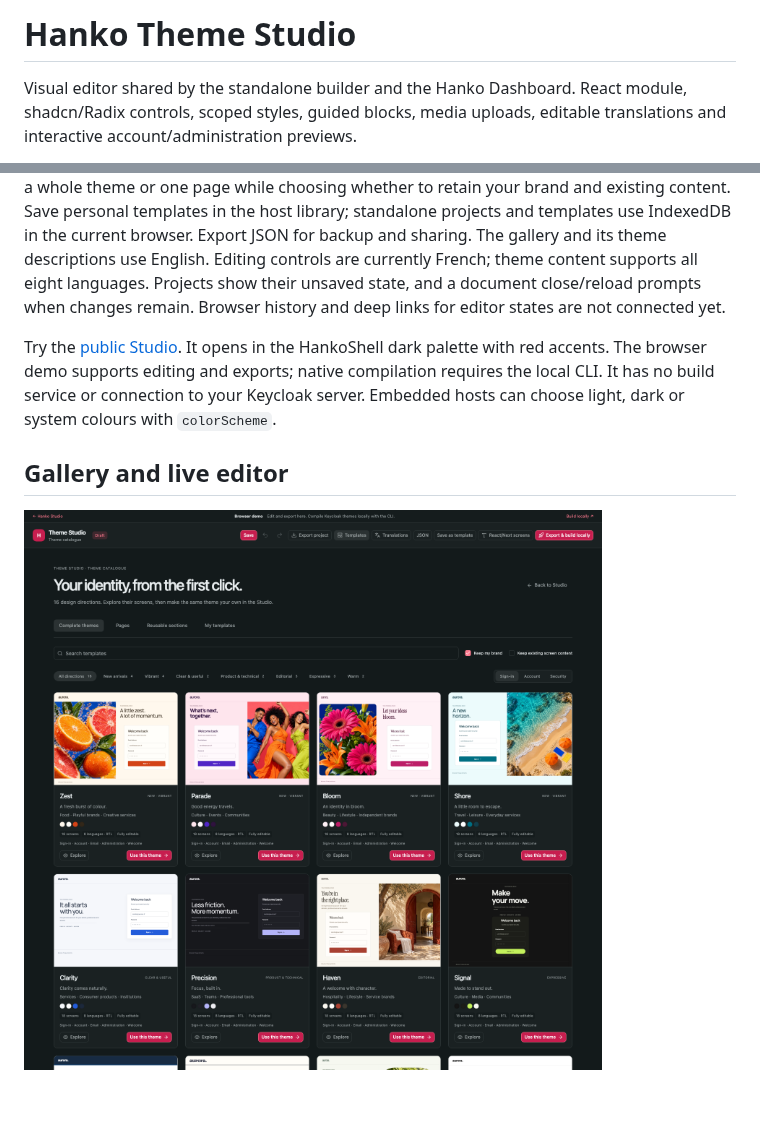
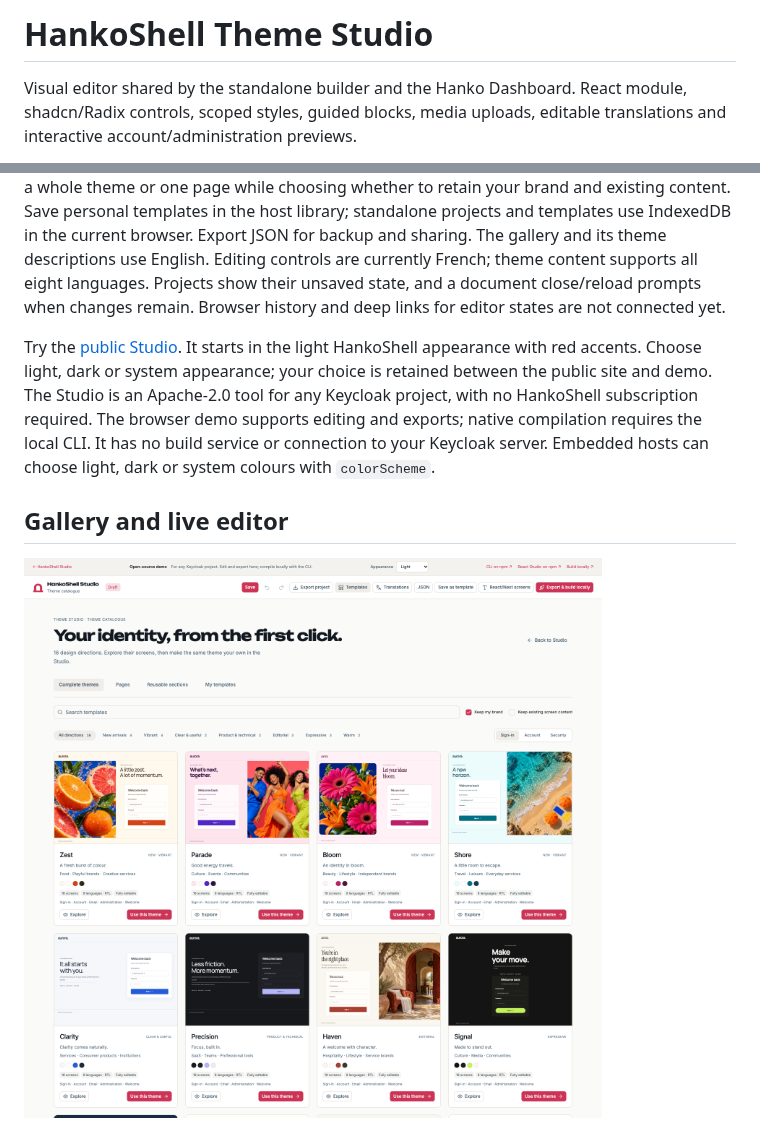
Before and after one commit to Alien6-Studio/hankoshell-keycloak-theme-builder, a Markdown page: studio/README.md, 2 parts joined by grey strips. Rendered like a GitHub page; pictures changed too: studio/docs/screenshots/gallery.png; blank space fills up the shorter version.

Commit message:
feat(studio): align light and dark appearance across the open-source demo
Signed-off-by: coopyrightdmin <admin@coopyrightcode.com>

```diff
--- a/studio/README.md
+++ b/studio/README.md
@@ -1,10 +1,10 @@
-# Hanko Theme Studio
+# HankoShell Theme Studio
 
 Visual editor shared by the standalone builder and the Hanko Dashboard. React module, shadcn/Radix controls, scoped styles, guided blocks, media uploads, editable translations and interactive account/administration previews.
 
 The gallery includes **16 complete themes**: 18 screens each, eight content languages including Arabic and Hebrew RTL, eight photographic directions and four reusable sections. The gallery, exploration dialog and editor use the same catalogue documents and rendering frame. Previews start in English and preserve the selected language when opened in the editor. Apply a whole theme or one page while choosing whether to retain your brand and existing content. Save personal templates in the host library; standalone projects and templates use IndexedDB in the current browser. Export JSON for backup and sharing. The gallery and its theme descriptions use English. Editing controls are currently French; theme content supports all eight languages. Projects show their unsaved state, and a document close/reload prompts when changes remain. Browser history and deep links for editor states are not connected yet.
 
-Try the [public Studio](https://studio.hanko.sh/app/?locale=en). It opens in the HankoShell dark palette with red accents. The browser demo supports editing and exports; native compilation requires the local CLI. It has no build service or connection to your Keycloak server. Embedded hosts can choose light, dark or system colours with `colorScheme`.
+Try the [public Studio](https://studio.hanko.sh/app/?locale=en). It starts in the light HankoShell appearance with red accents. Choose light, dark or system appearance; your choice is retained between the public site and demo. The Studio is an Apache-2.0 tool for any Keycloak project, with no HankoShell subscription required. The browser demo supports editing and exports; native compilation requires the local CLI. It has no build service or connection to your Keycloak server. Embedded hosts can choose light, dark or system colours with `colorScheme`.
 
 ## Gallery and live editor
 
```
Also changed, not shown: README.md (+3 -3 lines), website/assets/social.jpg, 16 other files.
